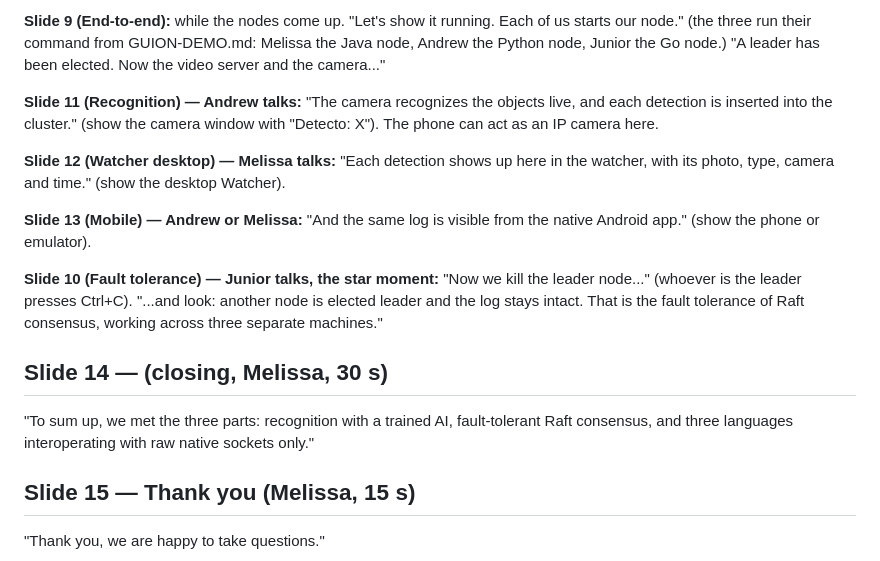
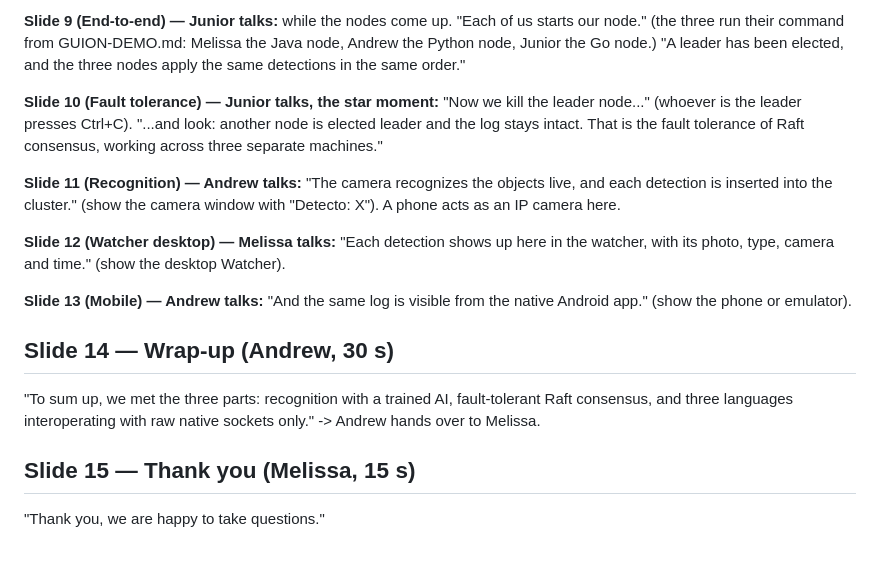
Before and after one commit to Melissa1221/final-cc4p1, a Markdown page: docs/GUION-EXPO.md, the part around one of its changes. GitHub-like rendering.

```diff
--- a/docs/GUION-EXPO.md
+++ b/docs/GUION-EXPO.md
@@ -84,27 +85,28 @@ node, so the three languages are visible.
 
-**Slide 9 (End-to-end):** while the nodes come up.
-"Let's show it running. Each of us starts our node." (the three run their command
-from GUION-DEMO.md: Melissa the Java node, Andrew the Python node, Junior the Go
-node.) "A leader has been elected. Now the video server and the camera..."
-
-**Slide 11 (Recognition) — Andrew talks:** "The camera recognizes the objects live,
-and each detection is inserted into the cluster." (show the camera window with
-"Detecto: X"). The phone can act as an IP camera here.
-
-**Slide 12 (Watcher desktop) — Melissa talks:** "Each detection shows up here in the
-watcher, with its photo, type, camera and time." (show the desktop Watcher).
-
-**Slide 13 (Mobile) — Andrew or Melissa:** "And the same log is visible from the
-native Android app." (show the phone or emulator).
+**Slide 9 (End-to-end) — Junior talks:** while the nodes come up.
+"Each of us starts our node." (the three run their command from GUION-DEMO.md:
+Melissa the Java node, Andrew the Python node, Junior the Go node.) "A leader has
+been elected, and the three nodes apply the same detections in the same order."
 
 **Slide 10 (Fault tolerance) — Junior talks, the star moment:** "Now we kill the
 leader node..." (whoever is the leader presses Ctrl+C). "...and look: another node
 is elected leader and the log stays intact. That is the fault tolerance of Raft
 consensus, working across three separate machines."
 
-## Slide 14 — (closing, Melissa, 30 s)
+**Slide 11 (Recognition) — Andrew talks:** "The camera recognizes the objects live,
+and each detection is inserted into the cluster." (show the camera window with
+"Detecto: X"). A phone acts as an IP camera here.
+
+**Slide 12 (Watcher desktop) — Melissa talks:** "Each detection shows up here in the
+watcher, with its photo, type, camera and time." (show the desktop Watcher).
+
+**Slide 13 (Mobile) — Andrew talks:** "And the same log is visible from the native
+Android app." (show the phone or emulator).
+
+## Slide 14 — Wrap-up (Andrew, 30 s)
 "To sum up, we met the three parts: recognition with a trained AI, fault-tolerant
 Raft consensus, and three languages interoperating with raw native sockets only."
+-> Andrew hands over to Melissa.
 
 ## Slide 15 — Thank you (Melissa, 15 s)
 "Thank you, we are happy to take questions."
```
Also changed, not shown: other parts of docs/GUION-EXPO.md (+33 -32 lines).
